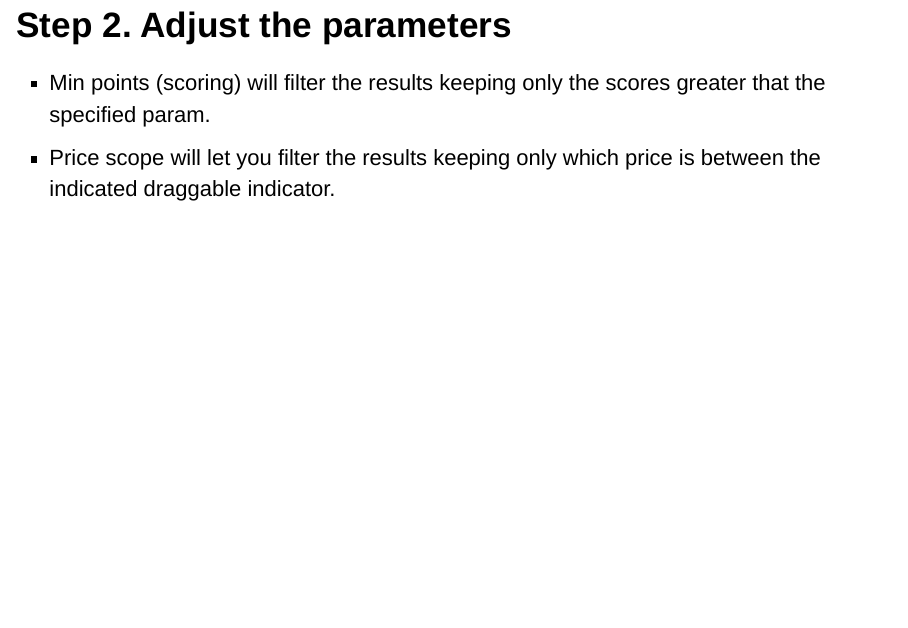
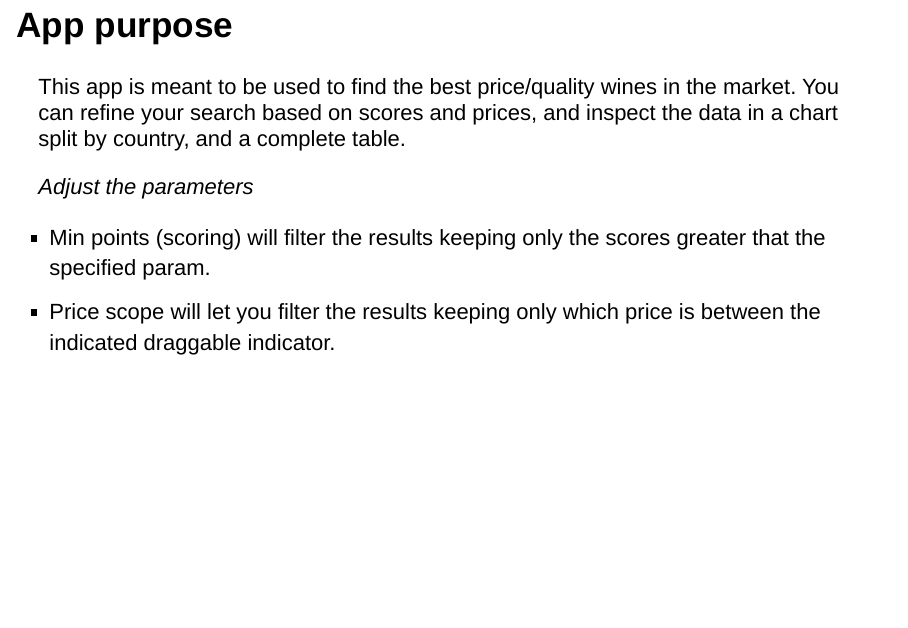
Before and after one commit to dwerbam/wine_shiny_doc, an R Markdown document (wineatlas.Rmd): page 3 of 8 before the commit and page 2 of 7 after it. Rendered offline with R 4.5, knitr and Pandoc, with nearby package versions; drawn as Slidy slides in place of the format the file asks for; some code elsewhere in the file could not run offline.

Commit message:
changed to 5 slides

```diff
--- a/wineatlas.Rmd
+++ b/wineatlas.Rmd
@@ -25,13 +25,11 @@ colfancy2 <- scale_color_manual(values=wes_palette("Zissou1", 4))
 
 This app is meant to be used to find the best price/quality wines in the market. You can refine your search based on scores and prices, and inspect the data in a chart split by country, and a complete table.
 
-![](wine.jpg)
-
-
-## Step 2. Adjust the parameters
+*Adjust the parameters*
 
 - Min points (scoring) will filter the results keeping only the scores greater that the specified param.
 - Price scope will let you filter the results keeping only which price is between the indicated draggable indicator.
+
 
 ## Source
 
```
